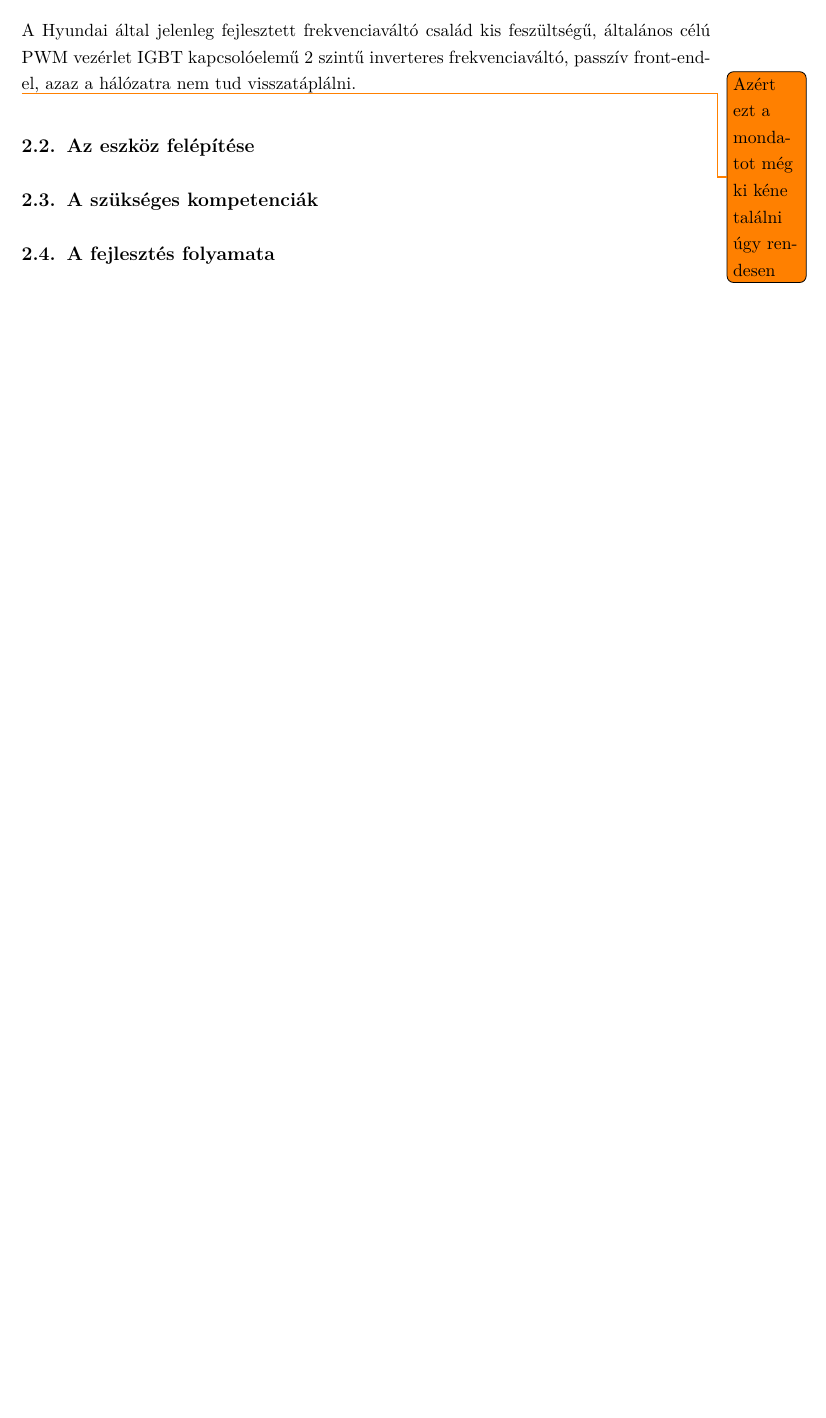
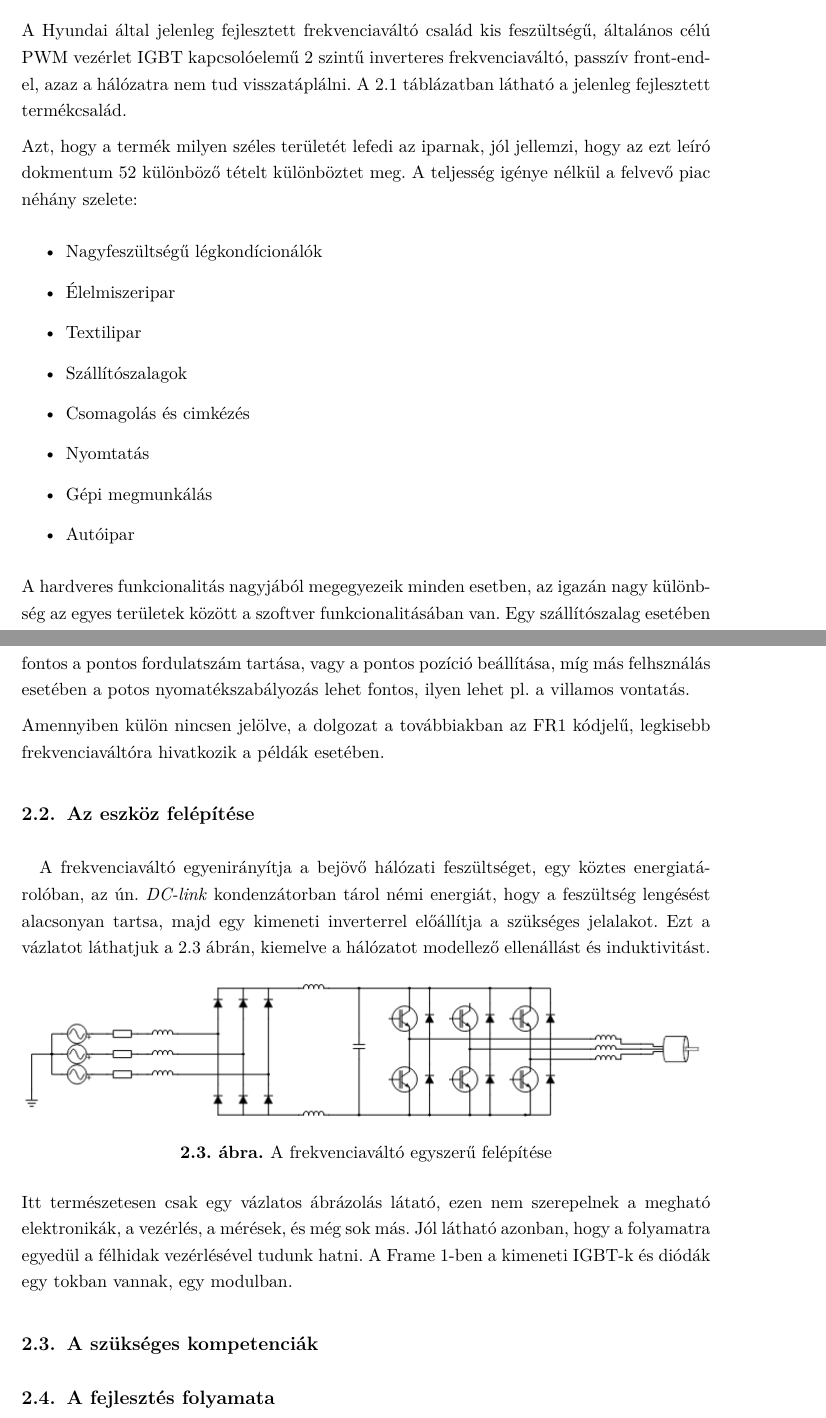
Before and after one commit to kaadam92/MSc_Diploma_HUN_Dip2, a LaTeX thesis (content/diploma.tex, which reads content/inverter.tex): part of page 18 of 28 before the commit and two parts of pages 18 and 19 of 29 after it, the two joined at a grey line, cut so that both start at the same text, the shorter picture padded with empty space. Compiled offline with pdfLaTeX; a missing bibliography style is replaced by a similar one.

Commit message:
no message

```diff
--- a/content/inverter.tex
+++ b/content/inverter.tex
@@ -35,7 +35,7 @@ Ezek a modern eszközök már tartalmaznak mozgó alakrészt (feltéve persze, h
 
 \section{Termék specifikáció}
 
-A Hyundai által jelenleg fejlesztett frekvenciaváltó család kis feszültségű, általános célú PWM vezérlet IGBT kapcsolóelemű 2 szintű inverteres frekvenciaváltó, passzív front-end-el, azaz a hálózatra nem tud visszatáplálni.
+A Hyundai által jelenleg fejlesztett frekvenciaváltó család kis feszültségű, általános célú PWM vezérlet IGBT kapcsolóelemű 2 szintű inverteres frekvenciaváltó, passzív front-end-el, azaz a hálózatra nem tud visszatáplálni. \Aref{fig:family} táblázatban látható a jelenleg fejlesztett termékcsalád.
 
 \begin{table}[]
 \centering
@@ -65,9 +64,37 @@ A Hyundai által jelenleg fejlesztett frekvenciaváltó család kis feszültség
+\label{fig:family}
 \end{table}
-\todo{Azért ezt a mondatot még ki kéne találni úgy rendesen}
 
+Azt, hogy a termék milyen széles területét lefedi az iparnak, jól jellemzi, hogy az ezt leíró dokmentum 52 különböző tételt különböztet meg. A teljesség igénye nélkül a felvevő piac néhány szelete:
 
+\begin{itemize}
+	\item{Nagyfeszültségű légkondícionálók}
+	\item{Élelmiszeripar}
+	\item{Textilipar}
+	\item{Szállítószalagok}
+	\item{Csomagolás és cimkézés}
+	\item{Nyomtatás}
+	\item{Gépi megmunkálás}
+	\item{Autóipar}
+\end{itemize}
+
+A hardveres funkcionalitás nagyjából megegyezeik minden esetben, az igazán nagy különbség az egyes területek között a szoftver funkcionalitásában van. Egy szállítószalag esetében fontos a pontos fordulatszám tartása, vagy a pontos pozíció beállítása, míg más felhsználás esetében a potos nyomatékszabályozás lehet fontos, ilyen lehet pl. a villamos vontatás.
+
+Amennyiben külön nincsen jelölve, a dolgozat a továbbiakban az FR1 kódjelű, legkisebb frekvenciaváltóra hivatkozik a példák esetében.
 
 \section{Az eszköz felépítése}
+
+\paragraph{}
+A frekvenciaváltó egyenirányítja a bejövő hálózati feszültséget, egy köztes energiatárolóban, az ún. \emph{DC-link} kondenzátorban tárol némi energiát, hogy a feszültség lengésést alacsonyan tartsa, majd egy kimeneti inverterrel előállítja a szükséges jelalakot. Ezt a vázlatot láthatjuk \aref{fig:vfd_schema} ábrán, kiemelve a hálózatot modellező ellenállást és induktivitást.
+
+\begin{figure}[h]
+	\centering
+	\includegraphics[width = \textwidth]{figures/VFDschematic_choke.png}
+	\caption{A frekvenciaváltó egyszerű felépítése}
+	\label{fig:vfd_schema}
+\end{figure}
+
+Itt természetesen csak egy vázlatos ábrázolás látató, ezen nem szerepelnek a megható elektronikák, a vezérlés, a mérések, és még sok más. Jól látható azonban, hogy a folyamatra egyedül a félhidak vezérlésével tudunk hatni. A Frame 1-ben a kimeneti IGBT-k és diódák egy tokban vannak, egy modulban.
+
 
 
 
```
Also changed, not shown: figures/VFD-vázlat.png (added), figures/VFDschematic.png (added), figures/VFDschematic_choke.png (added), content/inverter.tex (3 more changed lines).
